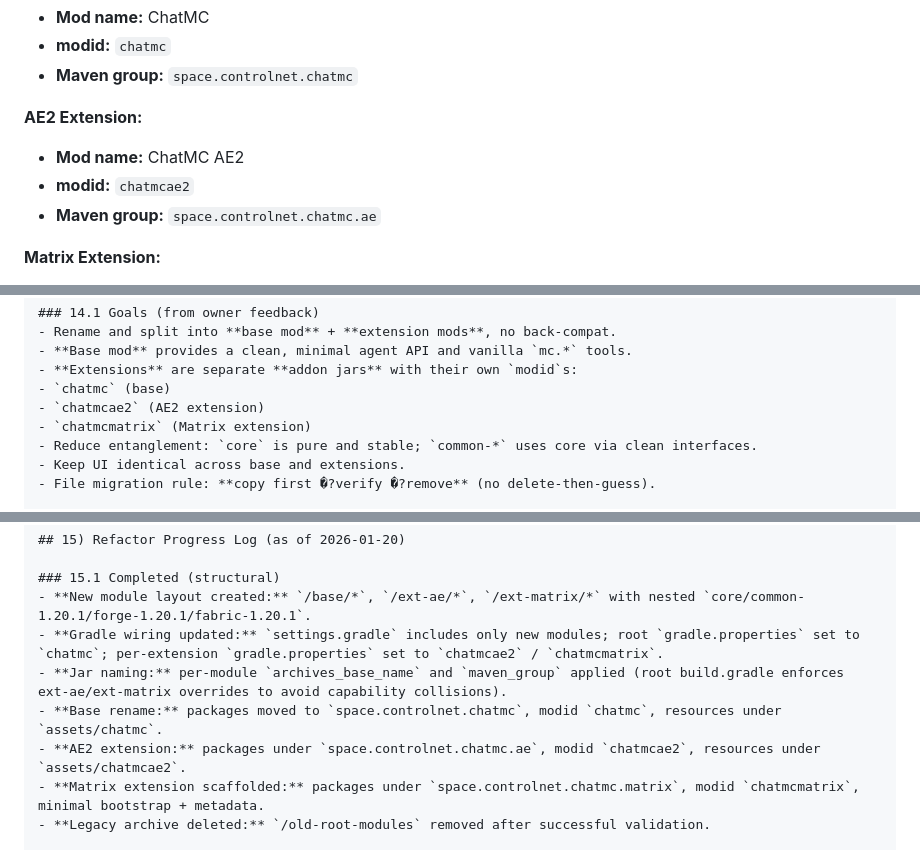
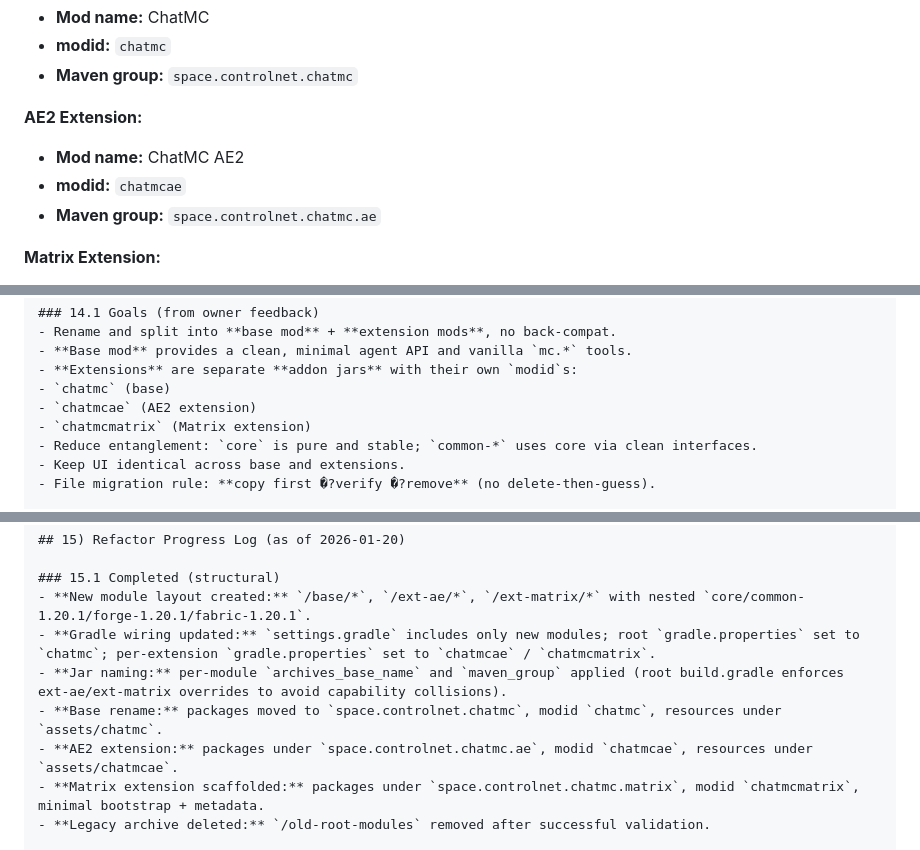
Before and after one commit to ControlNet/ChatMC, a Markdown page: REPO.md, 3 parts joined by grey strips. Rendered like a GitHub page.

```diff
--- a/REPO.md
+++ b/REPO.md
@@ -13,7 +13,7 @@ This document is written for Codex (coding agent). It defines the project goals,
 
 **AE2 Extension:**
 - **Mod name:** ChatMC AE2
-- **modid:** `chatmcae2`
+- **modid:** `chatmcae`
 - **Maven group:** `space.controlnet.chatmc.ae`
 
 **Matrix Extension:**
@@ -539,7 +539,7 @@ No disk caching for MVP.
 - **Base mod** provides a clean, minimal agent API and vanilla `mc.*` tools.
 - **Extensions** are separate **addon jars** with their own `modid`s:
   - `chatmc` (base)
-  - `chatmcae2` (AE2 extension)
+- `chatmcae` (AE2 extension)
   - `chatmcmatrix` (Matrix extension)
 - Reduce entanglement: `core` is pure and stable; `common-*` uses core via clean interfaces.
 - Keep UI identical across base and extensions.
@@ -717,10 +717,10 @@ After each phase that changes code layout or dependencies:
 
 ### 15.1 Completed (structural)
 - **New module layout created:** `/base/*`, `/ext-ae/*`, `/ext-matrix/*` with nested `core/common-1.20.1/forge-1.20.1/fabric-1.20.1`.
-- **Gradle wiring updated:** `settings.gradle` includes only new modules; root `gradle.properties` set to `chatmc`; per-extension `gradle.properties` set to `chatmcae2` / `chatmcmatrix`.
+- **Gradle wiring updated:** `settings.gradle` includes only new modules; root `gradle.properties` set to `chatmc`; per-extension `gradle.properties` set to `chatmcae` / `chatmcmatrix`.
 - **Jar naming:** per-module `archives_base_name` and `maven_group` applied (root build.gradle enforces ext-ae/ext-matrix overrides to avoid capability collisions).
 - **Base rename:** packages moved to `space.controlnet.chatmc`, modid `chatmc`, resources under `assets/chatmc`.
-- **AE2 extension:** packages under `space.controlnet.chatmc.ae`, modid `chatmcae2`, resources under `assets/chatmcae2`.
+- **AE2 extension:** packages under `space.controlnet.chatmc.ae`, modid `chatmcae`, resources under `assets/chatmcae`.
 - **Matrix extension scaffolded:** packages under `space.controlnet.chatmc.matrix`, modid `chatmcmatrix`, minimal bootstrap + metadata.
 - **Legacy archive deleted:** `/old-root-modules` removed after successful validation.
 
```
Also changed, not shown: other parts of REPO.md (+25 -25 lines).
